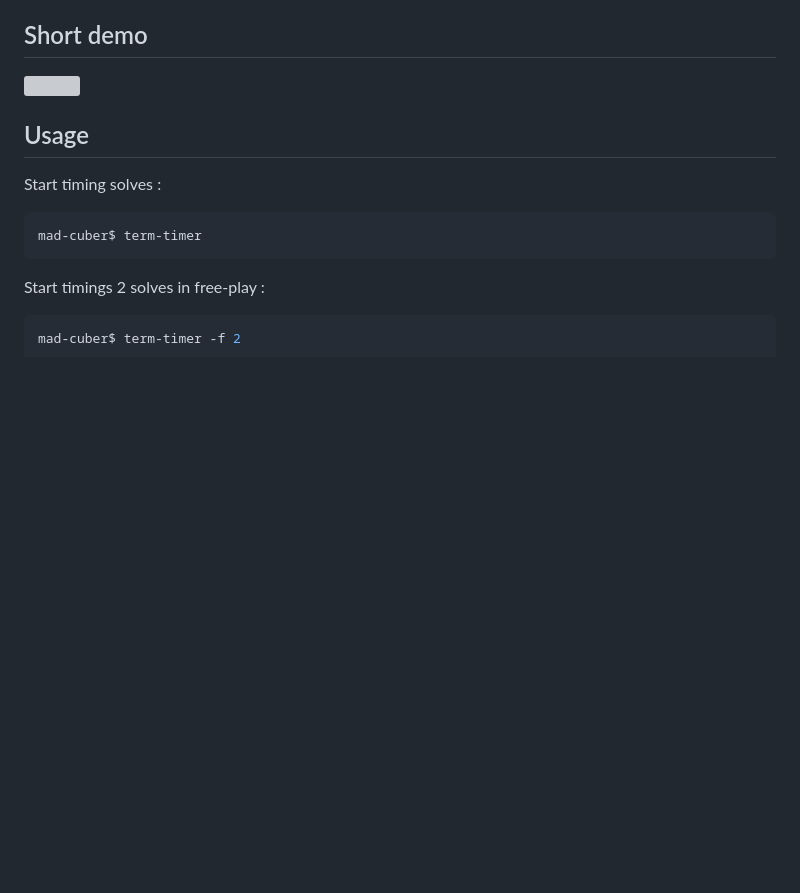
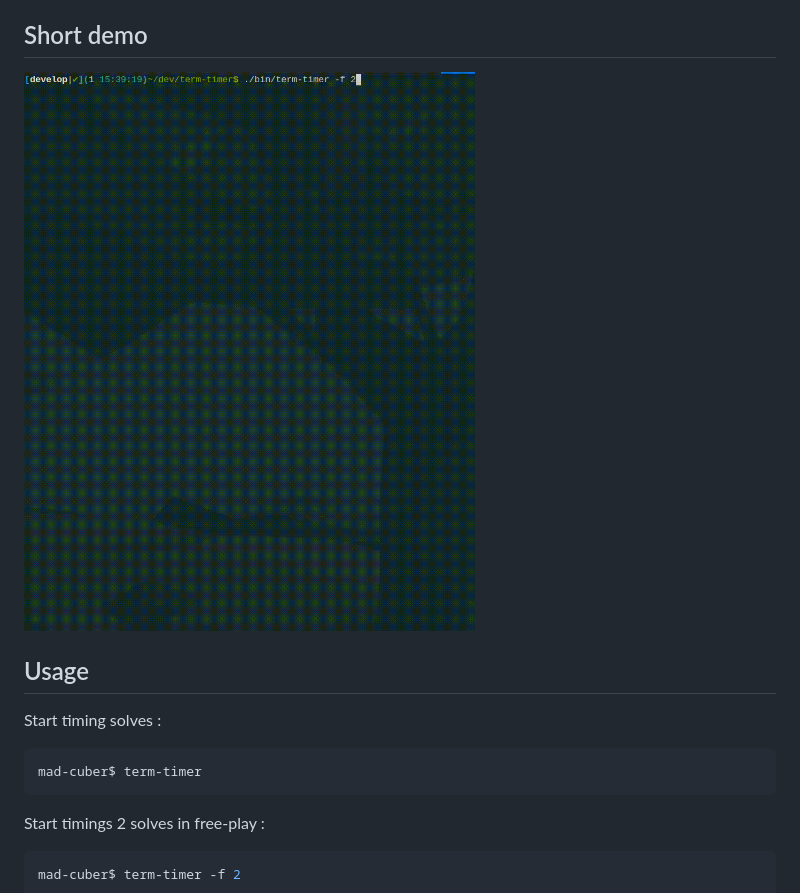
Before and after one commit to Fantomas42/term-timer, a Markdown page: README.md, the part around the change. GitHub-like rendering; pictures changed too: docs/demo.gif (added); blank space fills up the shorter version; grey boxes are pictures that could not be loaded.

Commit message:
Last try

```diff
--- a/README.md
+++ b/README.md
@@ -14,7 +14,7 @@ Speed Cubing Timer on your Terminal.
 
 ## Short demo
 
-![](docs/demo.mov)
+![](docs/demo.gif)
 
 ## Usage
 
```
Also changed, not shown: 2 other files.
